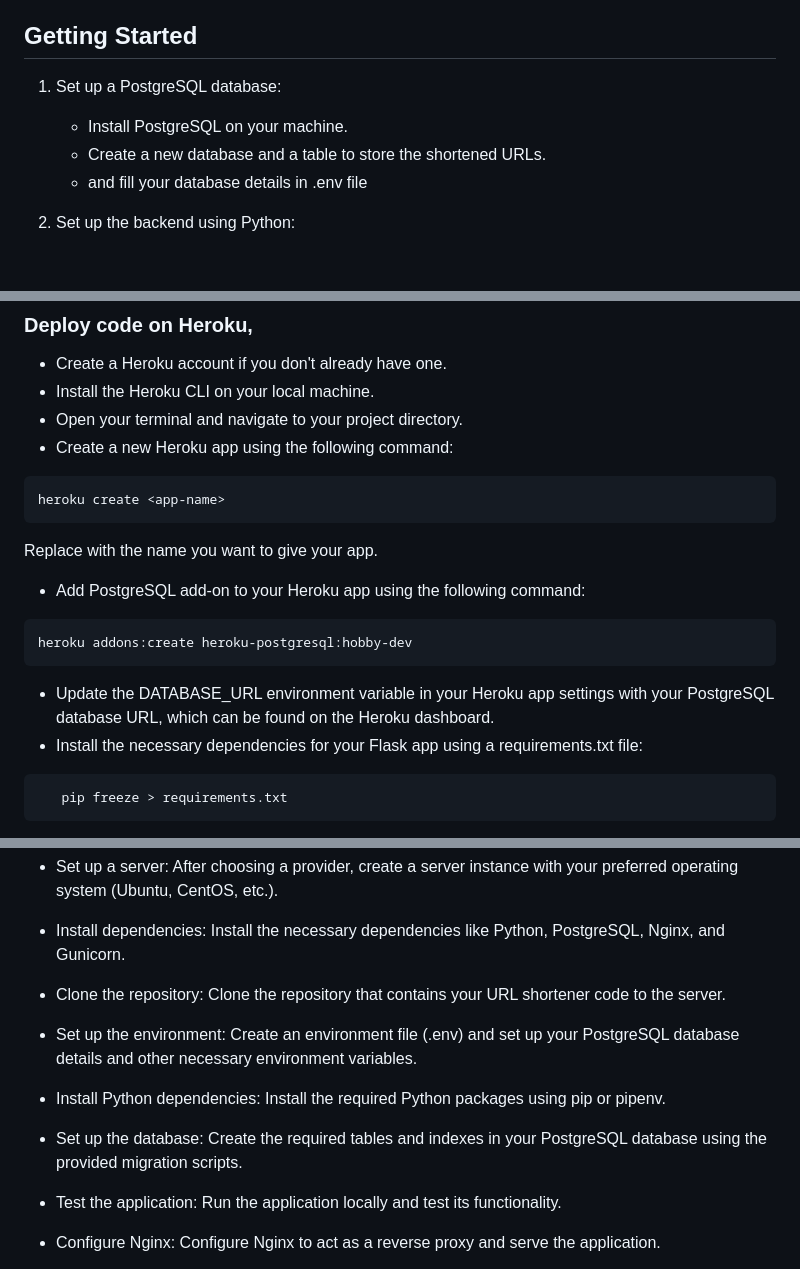
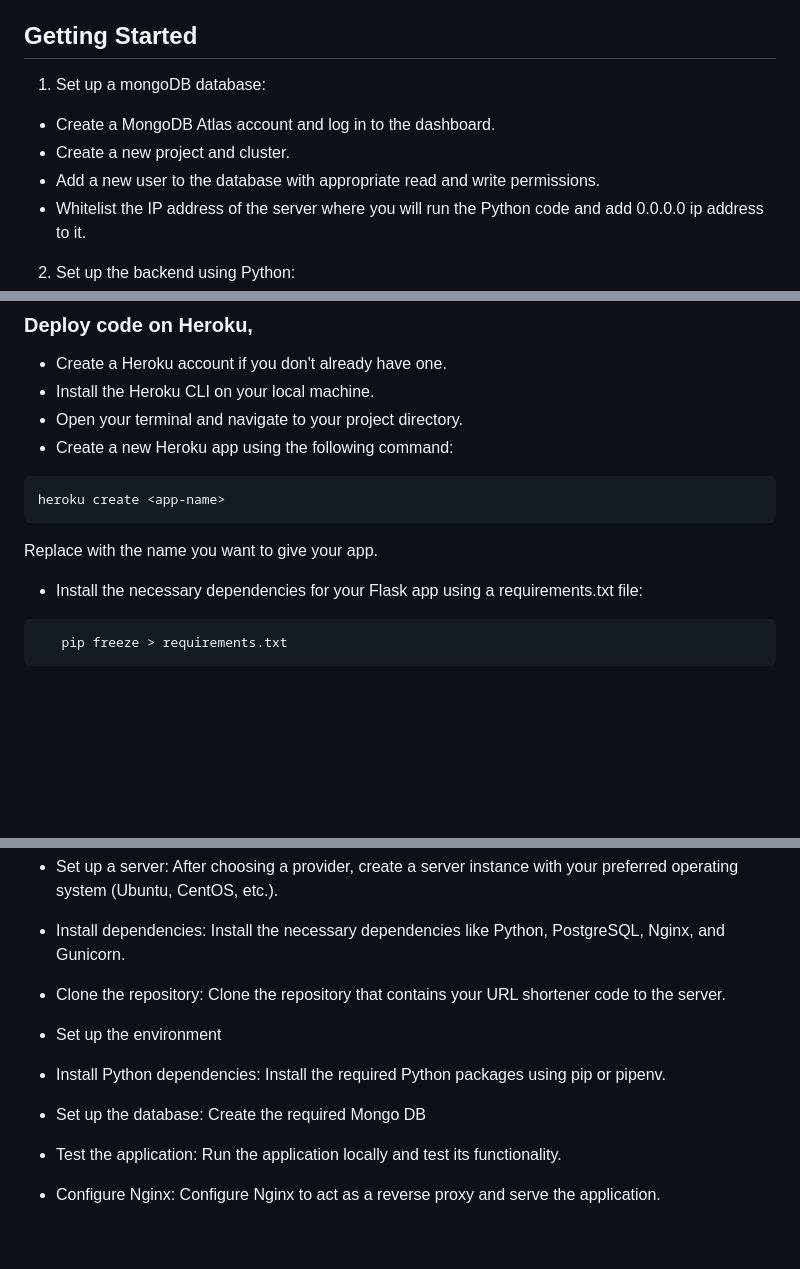
Before and after one commit to PythonPlumber/zly, a Markdown page: README.md, 3 parts joined by grey strips. Rendered like a GitHub page; blank space fills up the shorter version.

````diff
--- a/README.md
+++ b/README.md
@@ -12,10 +12,11 @@ This project is completely open source and contributions are always welcome. If
 
 ## Getting Started
 
-1. Set up a PostgreSQL database:
-   - Install PostgreSQL on your machine.
-   - Create a new database and a table to store the shortened URLs.
-   - and fill your database details in .env file
+1. Set up a mongoDB database:
+- Create a MongoDB Atlas account and log in to the dashboard.
+- Create a new project and cluster.
+- Add a new user to the database with appropriate read and write permissions.
+- Whitelist the IP address of the server where you will run the Python code and add 0.0.0.0 ip address to it.
 
 2. Set up the backend using Python:
    - Install Flask, a Python web framework, and the psycopg2 library, which allows you to interact with PostgreSQL from Python.
@@ -35,13 +36,6 @@ heroku create <app-name>
 ```
 Replace <app-name> with the name you want to give your app.
 
-- Add PostgreSQL add-on to your Heroku app using the following command:
-
-```
-heroku addons:create heroku-postgresql:hobby-dev
-```
-
-- Update the DATABASE_URL environment variable in your Heroku app settings with your PostgreSQL database URL, which can be found on the Heroku dashboard.
 - Install the necessary dependencies for your Flask app using a requirements.txt file:
 
 ```
@@ -72,11 +66,11 @@ heroku open
 
  -  Clone the repository: Clone the repository that contains your URL shortener code to the server.
 
- -  Set up the environment: Create an environment file (.env) and set up your PostgreSQL database details and other necessary environment variables.
+ -  Set up the environment
 
  -  Install Python dependencies: Install the required Python packages using pip or pipenv.
 
- -  Set up the database: Create the required tables and indexes in your PostgreSQL database using the provided migration scripts.
+ -  Set up the database: Create the required Mongo DB
 
  -  Test the application: Run the application locally and test its functionality.
 
````
